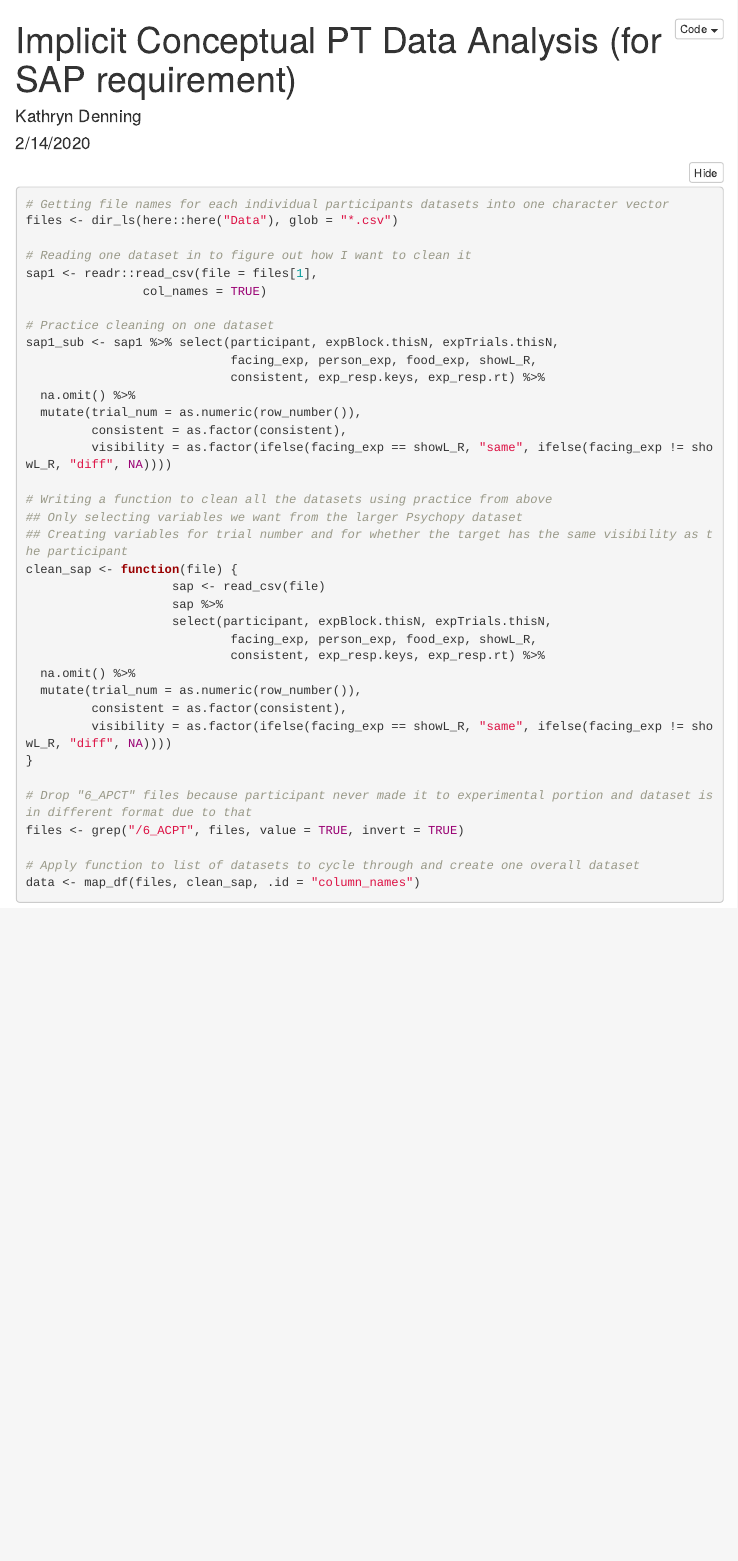
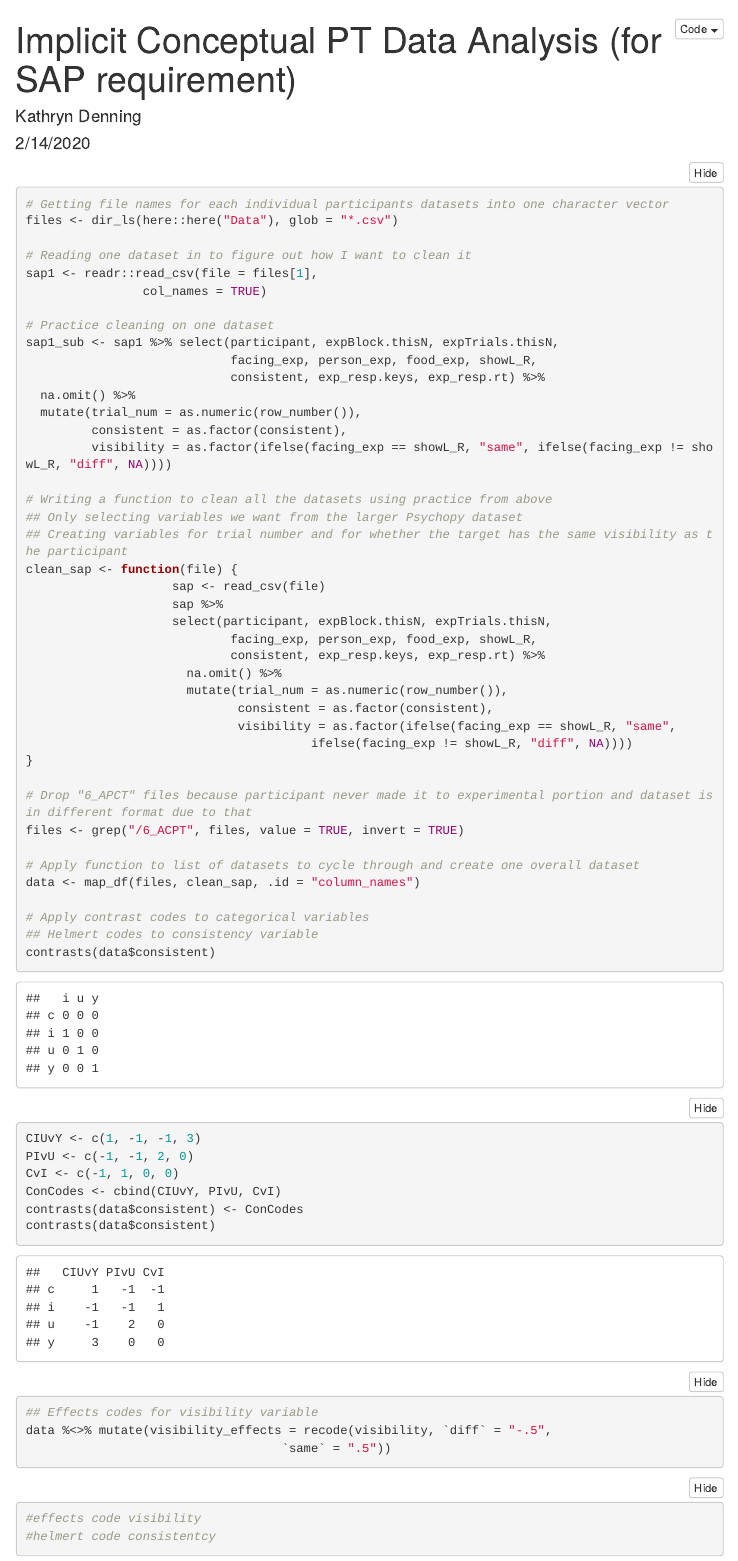
Before and after one commit to kdenning/implicit-conceptual-pt, an R Markdown document (implicit_conceptual_pt_analysis.Rmd): the page in a window 1100 px wide, from its top. Rendered offline with R 4.5, knitr and Pandoc, with nearby package versions; folded parts are opened; menus at the side of the page are left out.

Commit message:
Added contrast codes for categorical predictors

````diff
--- a/implicit_conceptual_pt_analysis.Rmd
+++ b/implicit_conceptual_pt_analysis.Rmd
@@ -46,7 +46,7 @@ knitr::opts_chunk$set(echo = TRUE,
                       warning = FALSE)
 ```
 
-```{r combining datasets}
+```{r combining datasets and cleaning}
 # Getting file names for each individual participants datasets into one character vector
 files <- dir_ls(here::here("Data"), glob = "*.csv")
 
@@ -83,4 +84,24 @@ files <- grep("/6_ACPT", files, value = TRUE, invert = TRUE)
 
 # Apply function to list of datasets to cycle through and create one overall dataset
 data <- map_df(files, clean_sap, .id = "column_names")
+
+# Apply contrast codes to categorical variables
+## Helmert codes to consistency variable
+contrasts(data$consistent)
+CIUvY <- c(1, -1, -1, 3)
+PIvU <- c(-1, -1, 2, 0)
+CvI <- c(-1, 1, 0, 0)
+ConCodes <- cbind(CIUvY, PIvU, CvI)
+contrasts(data$consistent) <- ConCodes
+contrasts(data$consistent)
+
+## Effects codes for visibility variable
+data %<>% mutate(visibility_effects = recode(visibility, `diff` = "-.5",
+                                   `same` = ".5"))
 ```
+
+```{r descriptive data}
+#effects code visibility
+#helmert code consistentcy
+
+```
````
Also changed, not shown: implicit_conceptual_pt_analysis.Rmd (9 more changed lines).
